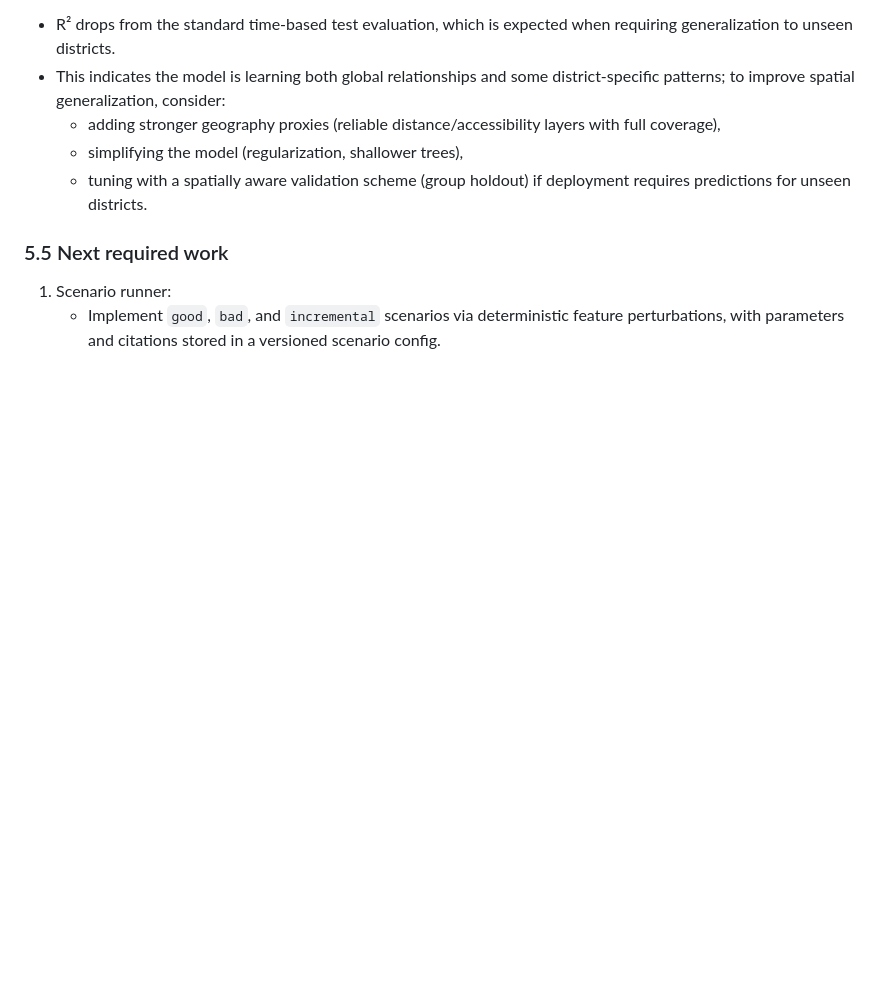
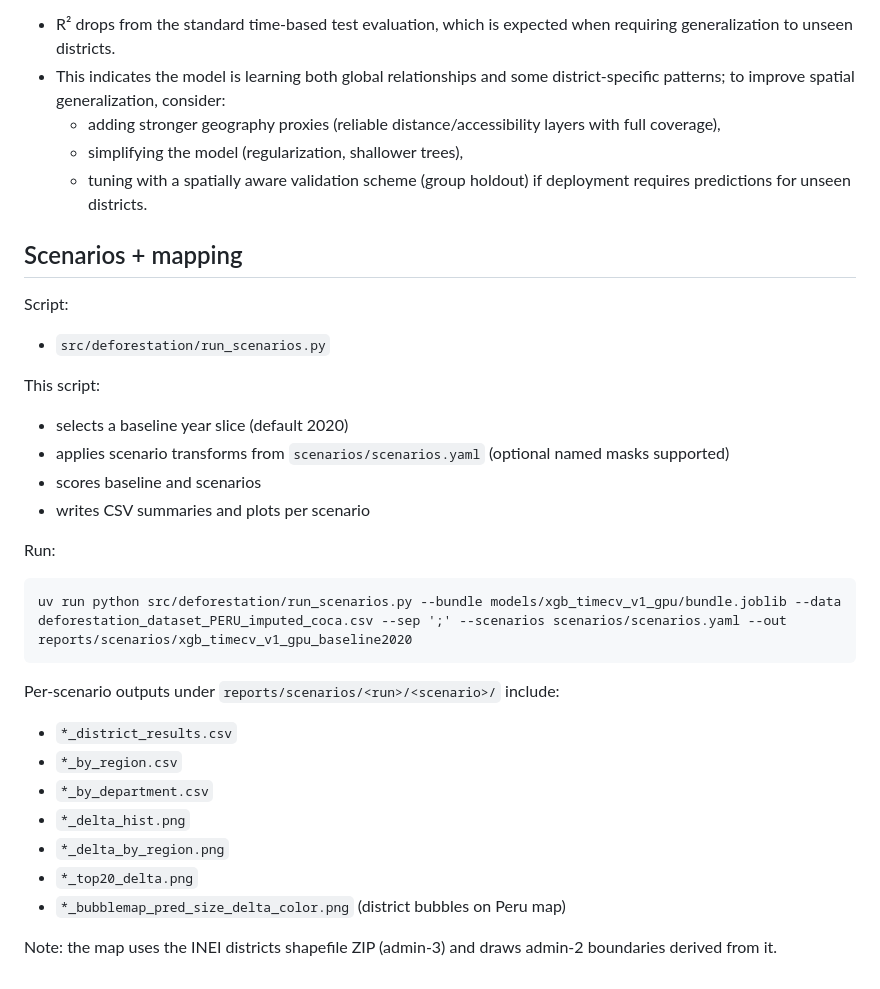
Before and after one commit to pipaber/xgboost_deforestation, a Markdown page: README.md, the part around one of its changes. Drawn GitHub-style; blank space fills up the shorter version.

````diff
--- a/README.md
+++ b/README.md
@@ -384,6 +393,29 @@ Interpretation:
   - simplifying the model (regularization, shallower trees),
   - tuning with a spatially aware validation scheme (group holdout) if deployment requires predictions for unseen districts.
 
-### 5.5 Next required work
-1) Scenario runner:
-   - Implement `good`, `bad`, and `incremental` scenarios via deterministic feature perturbations, with parameters and citations stored in a versioned scenario config.
+## Scenarios + mapping
+
+Script:
+- `src/deforestation/run_scenarios.py`
+
+This script:
+- selects a baseline year slice (default 2020)
+- applies scenario transforms from `scenarios/scenarios.yaml` (optional named masks supported)
+- scores baseline and scenarios
+- writes CSV summaries and plots per scenario
+
+Run:
+```/dev/null/commands.txt#L1-2
+uv run python src/deforestation/run_scenarios.py --bundle models/xgb_timecv_v1_gpu/bundle.joblib --data deforestation_dataset_PERU_imputed_coca.csv --sep ';' --scenarios scenarios/scenarios.yaml --out reports/scenarios/xgb_timecv_v1_gpu_baseline2020
+```
+
+Per-scenario outputs under `reports/scenarios/<run>/<scenario>/` include:
+- `*_district_results.csv`
+- `*_by_region.csv`
+- `*_by_department.csv`
+- `*_delta_hist.png`
+- `*_delta_by_region.png`
+- `*_top20_delta.png`
+- `*_bubblemap_pred_size_delta_color.png` (district bubbles on Peru map)
+
+Note: the map uses the INEI districts shapefile ZIP (admin-3) and draws admin-2 boundaries derived from it.
````
Also changed, not shown: other parts of README.md (+86 -77 lines).
